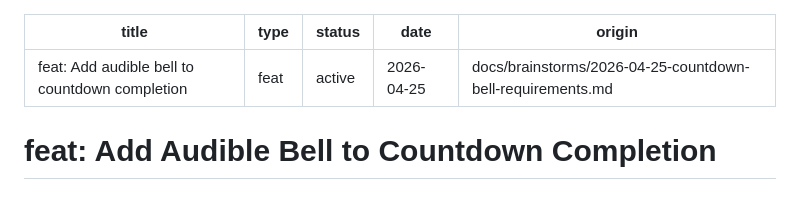
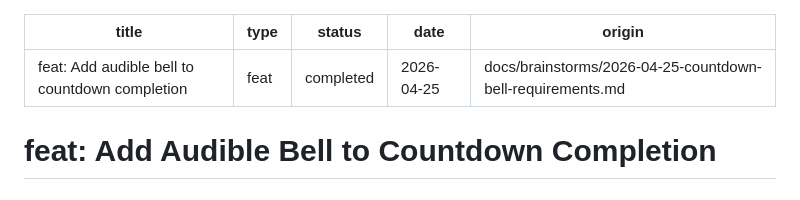
Before and after one commit to mcdow-webworks/ce-pipeline-testbed, a Markdown page: docs/plans/2026-04-25-001-feat-countdown-audible-bell-plan.md, the part around the change. GitHub-like rendering.

Commit message:
docs(plan): mark countdown bell plan as completed
All implementation units shipped in 06c6796; update plan status.

🤖 Generated with Claude Sonnet 4.6 via Claude Code (https://claude.com/claude-code) + Compound Engineering v2.54.1

Co-Authored-By: Claude Sonnet 4.6 (200K context) <noreply@anthropic.com>

```diff
--- a/docs/plans/2026-04-25-001-feat-countdown-audible-bell-plan.md
+++ b/docs/plans/2026-04-25-001-feat-countdown-audible-bell-plan.md
@@ -1,7 +1,7 @@
 ---
 title: "feat: Add audible bell to countdown completion"
 type: feat
-status: active
+status: completed
 date: 2026-04-25
 origin: docs/brainstorms/2026-04-25-countdown-bell-requirements.md
 ---
```
